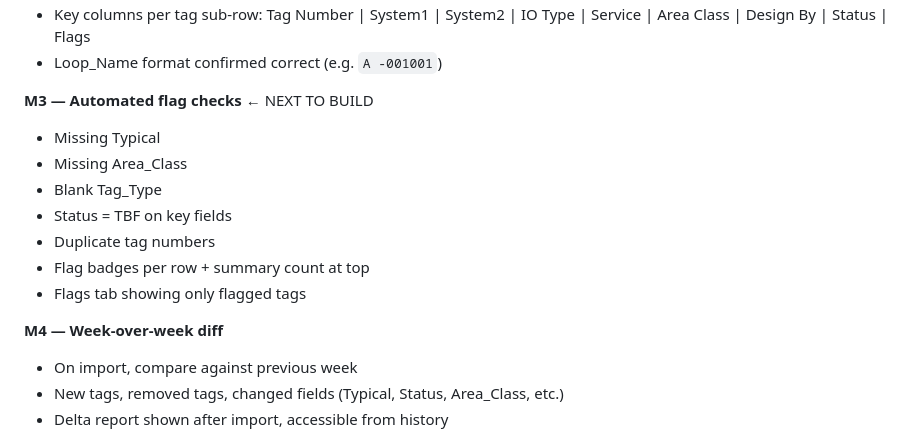
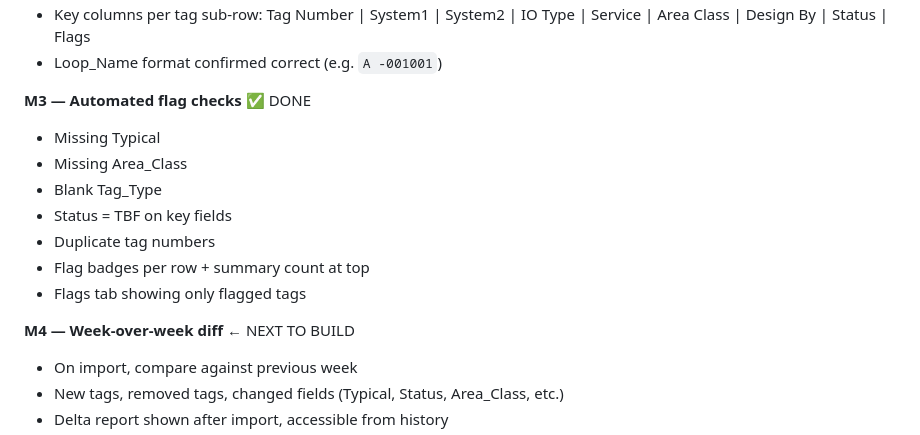
Before and after one commit to povniouk/fgstools, a Markdown page: CLAUDE.md, the part around the change. Rendered like a GitHub page.

Commit message:
Update CLAUDE.md: M3 done, M4 is next
Co-Authored-By: Claude Sonnet 4.6 <noreply@anthropic.com>

```diff
--- a/CLAUDE.md
+++ b/CLAUDE.md
@@ -256,7 +256,7 @@ All tools will live under a **single Flask app** (port 5000 on `fgstools` LXC) w
 - Key columns per tag sub-row: Tag Number | System1 | System2 | IO Type | Service | Area Class | Design By | Status | Flags
 - Loop_Name format confirmed correct (e.g. `A -001001`)
 
-**M3 — Automated flag checks** ← NEXT TO BUILD
+**M3 — Automated flag checks** ✅ DONE
 - Missing Typical
 - Missing Area_Class
 - Blank Tag_Type
@@ -265,7 +265,7 @@ All tools will live under a **single Flask app** (port 5000 on `fgstools` LXC) w
 - Flag badges per row + summary count at top
 - Flags tab showing only flagged tags
 
-**M4 — Week-over-week diff**
+**M4 — Week-over-week diff** ← NEXT TO BUILD
 - On import, compare against previous week
 - New tags, removed tags, changed fields (Typical, Status, Area_Class, etc.)
 - Delta report shown after import, accessible from history
```
